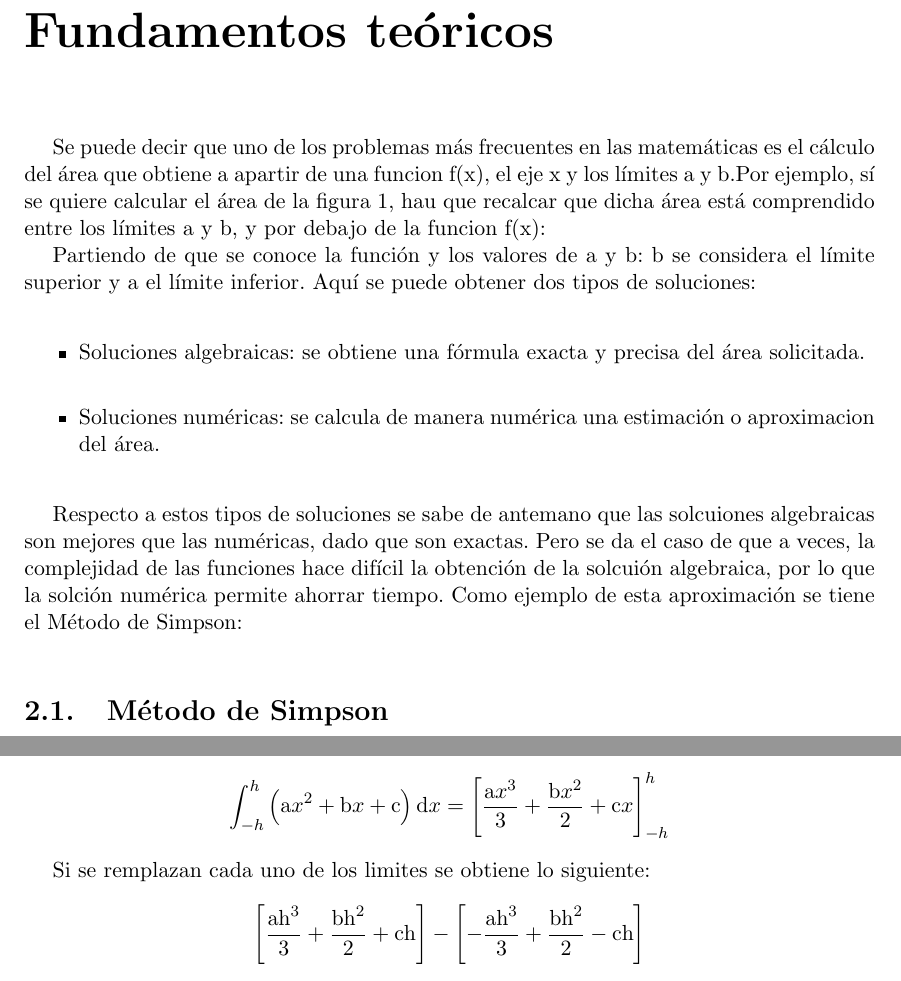
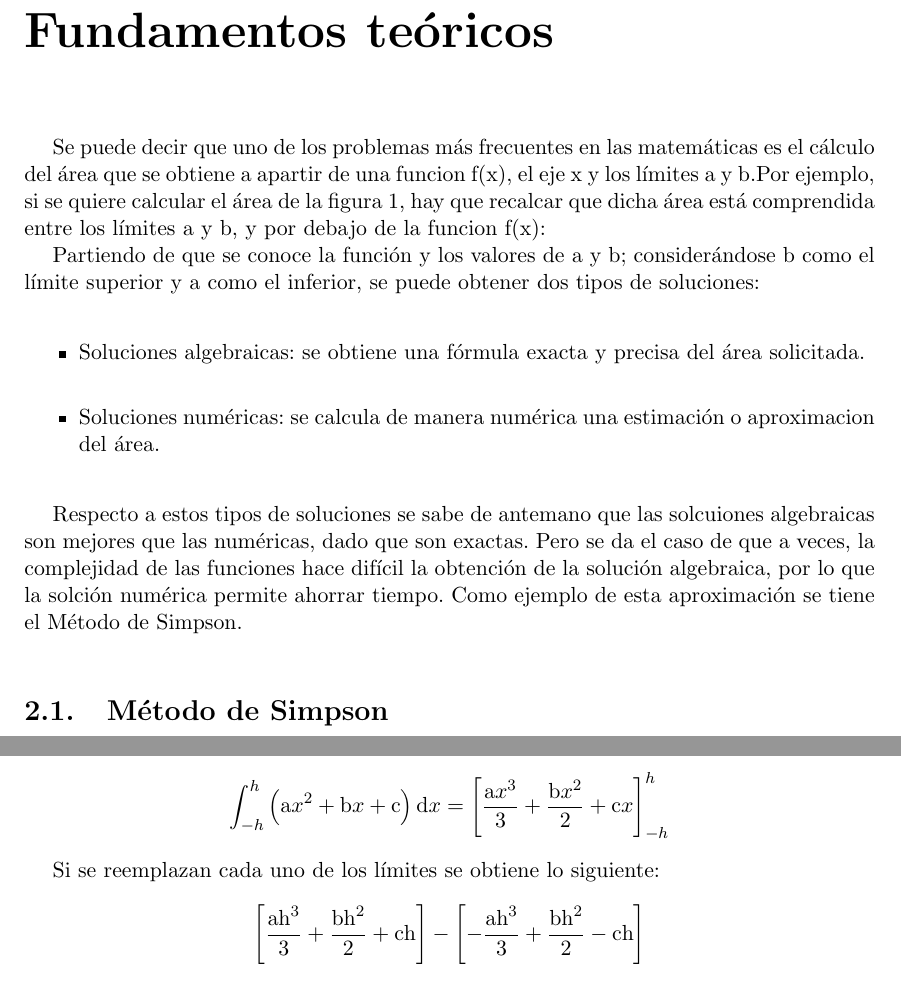
Before and after one commit to alu0100780314/grupo2J, a LaTeX document (memte.tex, which reads mem/tex/cap2.tex): two parts of pages 10 and 11 of 19, joined at a grey line, cut so that both start at the same text. Compiled offline with pdfLaTeX; the source files are stored in an older character set and shown here as Unicode.

Commit message:
Se han realizado algunas correcciones.

```diff
--- a/mem/tex/cap2.tex
+++ b/mem/tex/cap2.tex
@@ -4,15 +4,15 @@
 
 %++++++++++++++++++++++++++++++++++++++++++++++++++++++++++++++++++++++++++++++
 
-Se puede decir que uno de los problemas más frecuentes en las matemáticas es el cálculo del área que obtiene a
-apartir de una funcion f(x), el eje x y los límites a y b.Por ejemplo, sí se quiere calcular el área de la figura 1,
-hau que recalcar que dicha área está comprendido entre los límites a y b, y por debajo de la funcion f(x):
+Se puede decir que uno de los problemas más frecuentes en las matemáticas es el cálculo del área que se obtiene a
+apartir de una funcion f(x), el eje x y los límites a y b.Por ejemplo, si se quiere calcular el área de la figura 1,
+hay que recalcar que dicha área está comprendida entre los límites a y b, y por debajo de la funcion f(x):
 
 %\begin{center}
 %\includegraphics[width=0.2\textwidth]{mem/images/imagen1}\\[0.25cm]
 %\end{center}
 
-Partiendo de que se conoce la función y los valores de a y b: b se considera el límite superior y a el límite inferior. Aquí se
+Partiendo de que se conoce la función y los valores de a y b; considerándose b como el límite superior y a como el inferior, se
 puede obtener dos tipos de soluciones:
 
 \begin{itemize}
@@ -20,7 +20,7 @@ puede obtener dos tipos de soluciones:
 \item Soluciones numéricas: se calcula de manera numérica una estimación o aproximacion del área.
 \end{itemize}
 
-Respecto a estos tipos de soluciones se sabe de antemano que las solcuiones algebraicas son mejores que las numéricas, dado que son exactas. Pero se da el caso de que a veces, la complejidad de las funciones hace difícil la obtención de la solcuión algebraica, por lo que la solción numérica permite ahorrar tiempo. Como ejemplo de esta aproximación se tiene el Método de Simpson:
+Respecto a estos tipos de soluciones se sabe de antemano que las solcuiones algebraicas son mejores que las numéricas, dado que son exactas. Pero se da el caso de que a veces, la complejidad de las funciones hace difícil la obtención de la solución algebraica, por lo que la solción numérica permite ahorrar tiempo. Como ejemplo de esta aproximación se tiene el Método de Simpson.
 
 %++++++++++++++++++++++++++++++++++++++++++++++++++++++++++++++++++++++++++++++
 
@@ -46,7 +46,7 @@ Respecto a estos tipos de soluciones se sabe de antemano que las solcuiones alge
 		\[ \int_{-h}^{h}\left(\textup{a}x^2 + \textup{b}x + \textup{c}\right)\textup{d}x=\left[\frac{\textup{a}x^{3}}
 		{3}+\frac{\textup{b}x^{2}}{2}+\textup{c}x\right]_{-h}^{h} \]
 
-		Si se remplazan cada uno de los limites se obtiene lo siguiente:
+		Si se reemplazan cada uno de los límites se obtiene lo siguiente:
 
 		\[\left[\frac{\textup{a}\textup{h}^3}{3} + \frac{\textup{b}\textup{h}^2}{2} + \textup{c}\textup{h}\right] - \left[-
 		\frac{\textup{a}\textup{h}^3}{3} + \frac{\textup{b}\textup{h}^2}{2} - \textup{c}\textup{h}\right]\]
```
Also changed, not shown: memte.pdf, memte.ps, mem/tex/cap2.tex (4 more changed lines), 3 other files.
